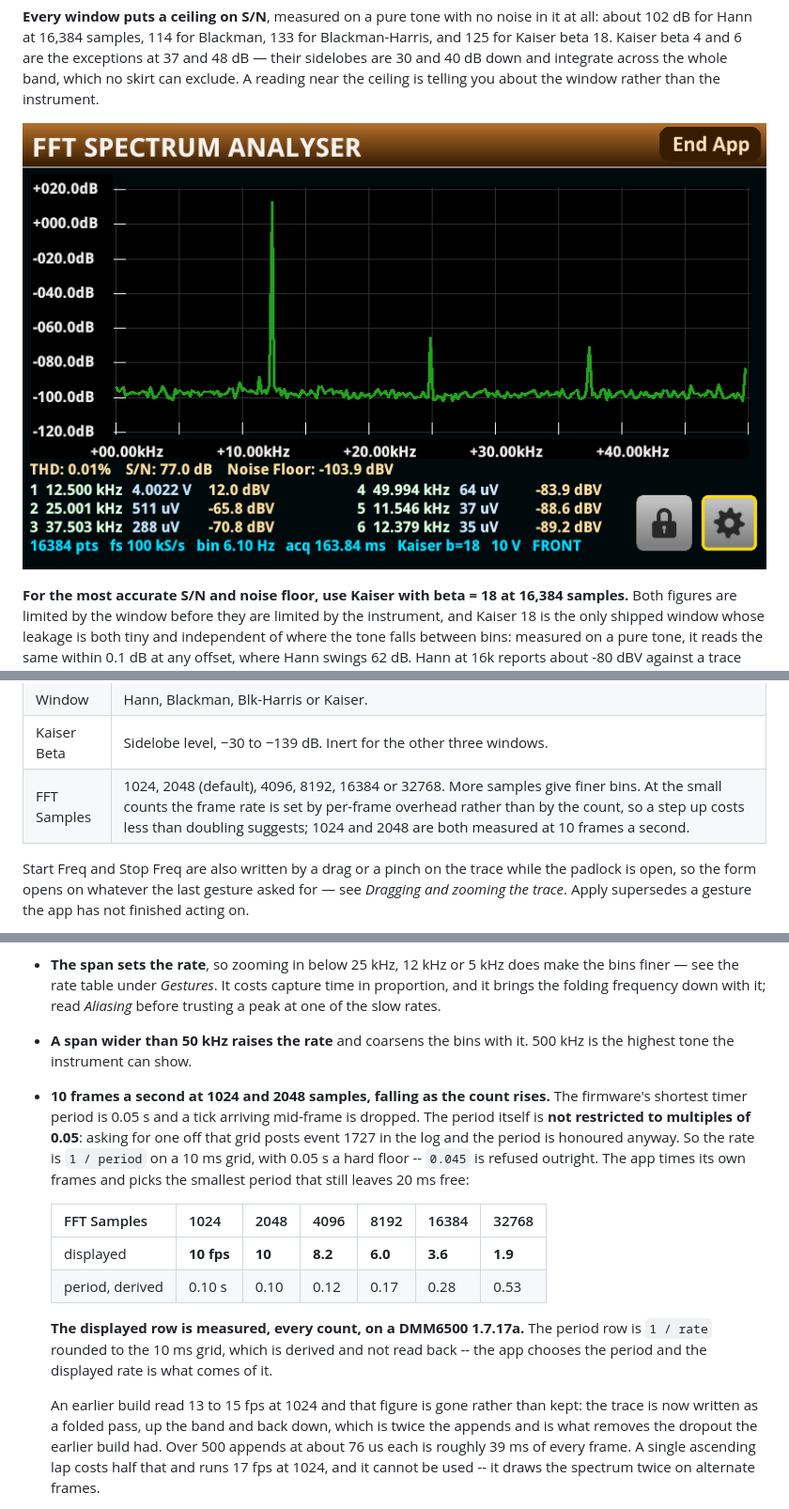
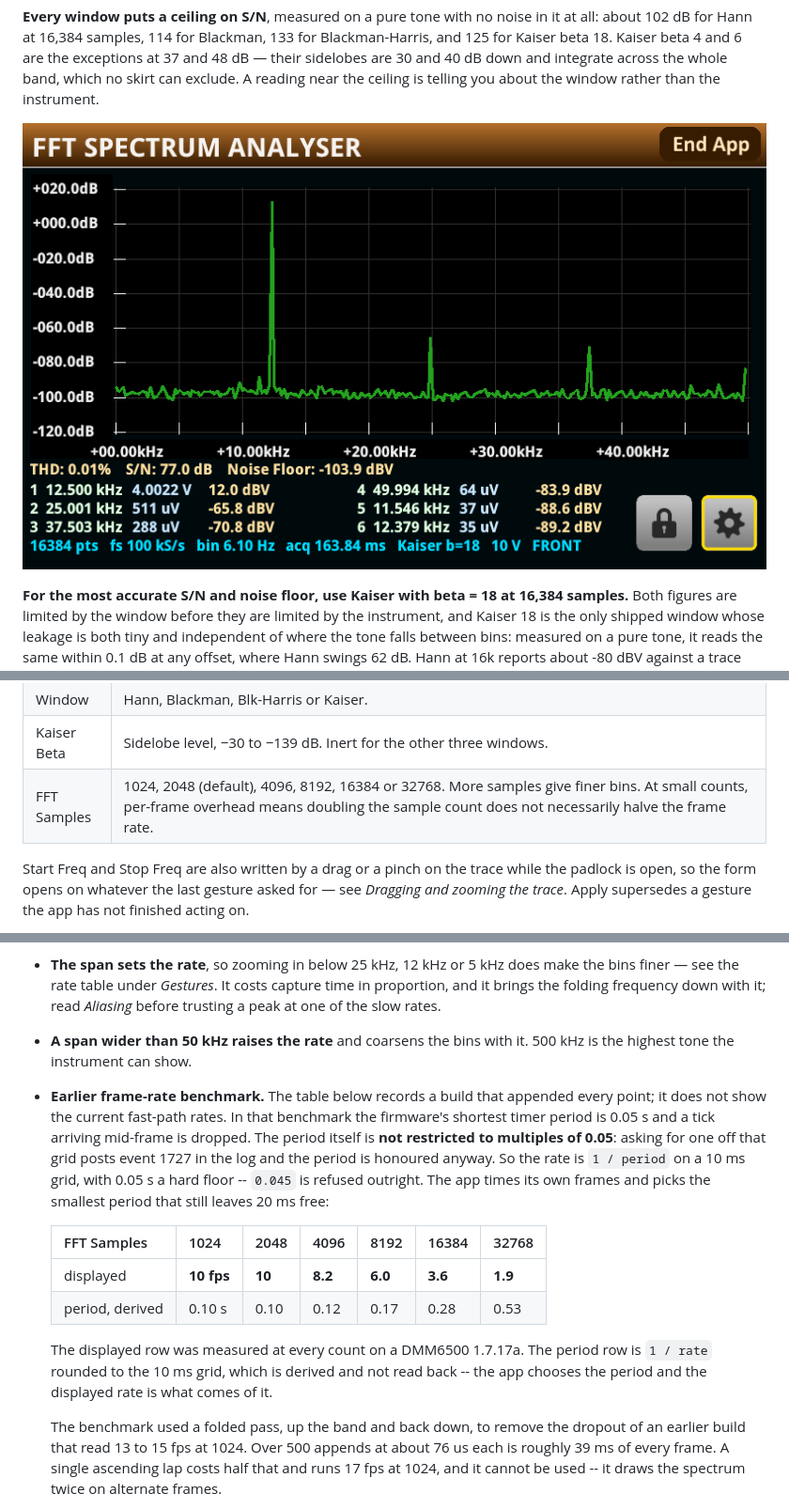
Before and after one commit to ameline-design/dmm6500-fft, a Markdown page: docs/MANUAL.md, 3 parts joined by grey strips. Shown at 94% size. Drawn GitHub-style.

```diff
--- a/docs/MANUAL.md
+++ b/docs/MANUAL.md
@@ -124,7 +124,7 @@ beta 18. Kaiser beta 4 and 6 are the exceptions at 37 and 48 dB — their sidelo
 down and integrate across the whole band, which no skirt can exclude. A reading near the ceiling is
 telling you about the window rather than the instrument.
 
-![The same capture with Kaiser beta 18: the 12.5 kHz tone at 12.0 dBV with visibly narrower skirts than
+![An earlier 12.5 kHz capture with Kaiser beta 18: the tone is at 12.0 dBV with visibly narrower skirts than
 Hann, and a distortion line reading THD 0.01%, S/N 77.0 dB and a noise floor of -103.9 dBV -- within
 two decibels of what Hann reports, where before the leakage outliers were clipped the two windows
 disagreed by 23](manual-spectrum-kaiser18.png)
@@ -287,7 +287,7 @@ again. On its own the app stays responsive at every sample count.
 | Input Range | 0.1, 1 or 10 V full scale. |
 | Window | Hann, Blackman, Blk-Harris or Kaiser. |
 | Kaiser Beta | Sidelobe level, −30 to −139 dB. Inert for the other three windows. |
-| FFT Samples | 1024, 2048 (default), 4096, 8192, 16384 or 32768. More samples give finer bins. At the small counts the frame rate is set by per-frame overhead rather than by the count, so a step up costs less than doubling suggests; 1024 and 2048 are both measured at 10 frames a second. |
+| FFT Samples | 1024, 2048 (default), 4096, 8192, 16384 or 32768. More samples give finer bins. At small counts, per-frame overhead means doubling the sample count does not necessarily halve the frame rate. |
 
 Start Freq and Stop Freq are also written by a drag or a pinch on the trace while the padlock is
 open, so the form opens on whatever the last gesture asked for — see *Dragging and zooming the
@@ -645,7 +645,8 @@ reported a 100 Hz tone at 390.6 Hz and 16 dB low.
   frequency down with it; read *Aliasing* before trusting a peak at one of the slow rates.
 - **A span wider than 50 kHz raises the rate** and coarsens the bins with it. 500 kHz is the highest
   tone the instrument can show.
-- **10 frames a second at 1024 and 2048 samples, falling as the count rises.** The firmware's
+- **Earlier frame-rate benchmark.** The table below records a build that appended every point;
+  it does not show the current fast-path rates. In that benchmark the firmware's
   shortest timer period is 0.05 s and a tick arriving mid-frame is dropped. The period itself is
   **not restricted to multiples of 0.05**: asking for one off that grid posts event 1727 in the log
   and the period is honoured anyway. So the rate is `1 / period` on a 10 ms grid, with 0.05 s a hard
@@ -657,13 +658,12 @@ reported a 100 Hz tone at 390.6 Hz and 16 dB low.
   | displayed | **10 fps** | **10** | **8.2** | **6.0** | **3.6** | **1.9** |
   | period, derived | 0.10 s | 0.10 | 0.12 | 0.17 | 0.28 | 0.53 |
 
-  **The displayed row is measured, every count, on a DMM6500 1.7.17a.** The period row is `1 / rate`
+  The displayed row was measured at every count on a DMM6500 1.7.17a. The period row is `1 / rate`
   rounded to the 10 ms grid, which is derived and not read back -- the app chooses the period and
   the displayed rate is what comes of it.
 
-  An earlier build read 13 to 15 fps at 1024 and that figure is gone rather than kept: the trace is
-  now written as a folded pass, up the band and back down, which is twice the appends and is what
-  removes the dropout the earlier build had. Over 500 appends at about 76 us each is roughly 39 ms
+  The benchmark used a folded pass, up the band and back down, to remove the dropout of an earlier
+  build that read 13 to 15 fps at 1024. Over 500 appends at about 76 us each is roughly 39 ms
   of every frame. A single ascending lap costs half that and runs 17 fps at 1024, and it cannot be
   used -- it draws the spectrum twice on alternate frames.
 
```
Also changed, not shown: other parts of docs/MANUAL.md (+12 -12 lines), README.md (+12 -17 lines), docs/manual-options.png, docs/manual-spectrum-current.png (added).
